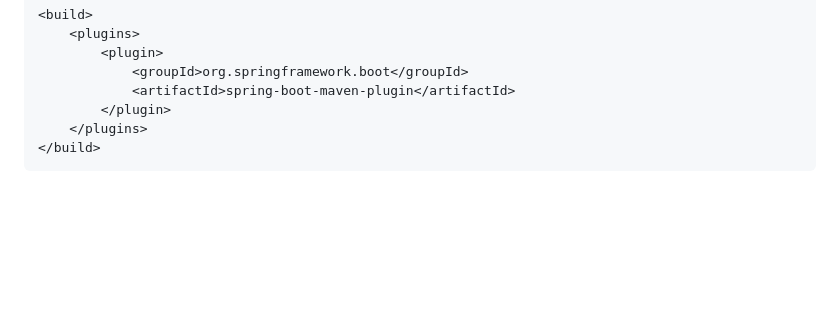
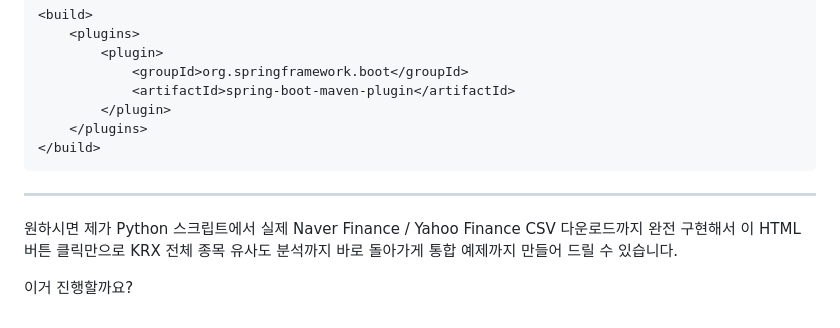
Before and after one commit to dragonzoroyyj2/boot_jwt2, a Markdown page: README.md, the part around the change. Drawn GitHub-style; blank space fills up the shorter version.

```diff
--- a/README.md
+++ b/README.md
@@ -835,3 +835,10 @@ document.getElementById("searchBtn").addEventListener("click", () => {
     </build>
 
 </project>
+
+-------------------
+
+원하시면 제가 Python 스크립트에서 실제 Naver Finance / Yahoo Finance CSV 다운로드까지 완전 구현해서
+이 HTML 버튼 클릭만으로 KRX 전체 종목 유사도 분석까지 바로 돌아가게 통합 예제까지 만들어 드릴 수 있습니다.
+
+이거 진행할까요?
```
